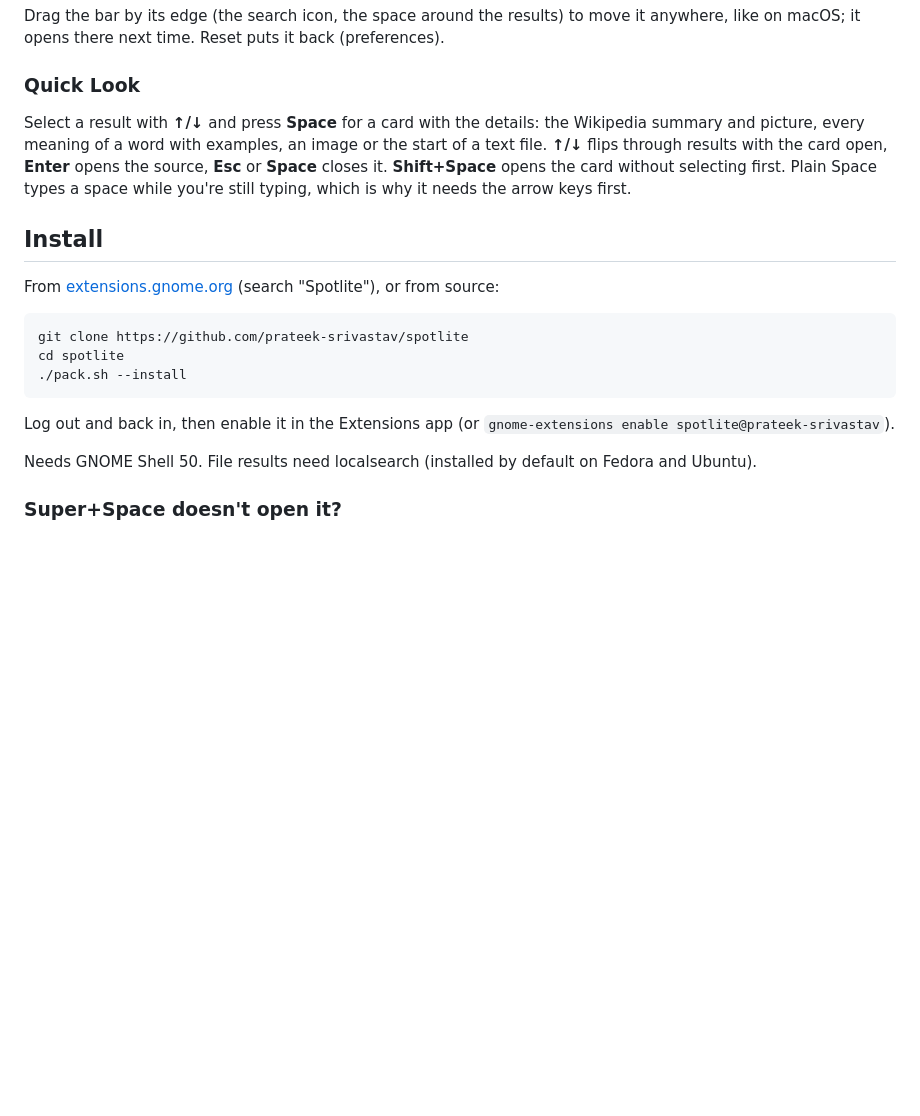
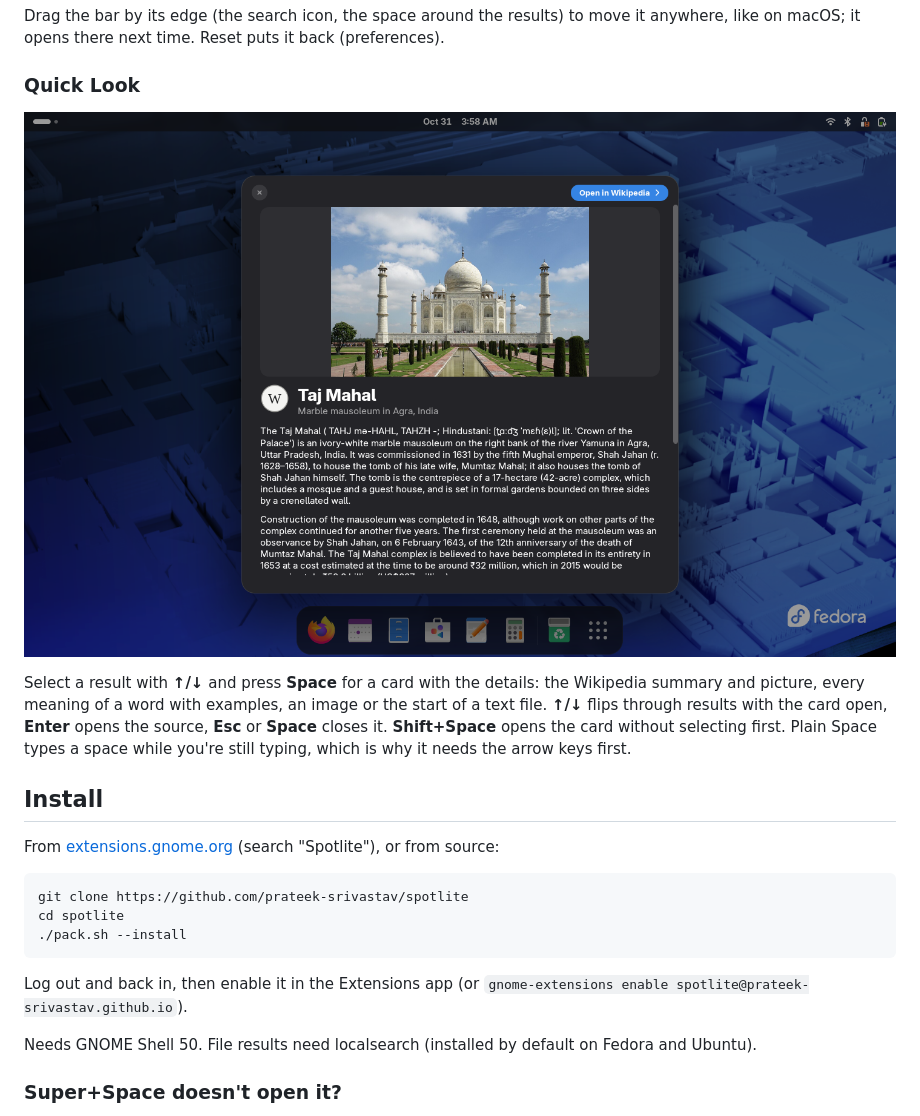
Before and after one commit to prateek-srivastav/spotlite, a Markdown page: README.md, the part around one of its changes. Rendered like a GitHub page; pictures changed too: screenshots/quick-look.png (added); blank space fills up the shorter version.

````diff
--- a/README.md
+++ b/README.md
@@ -25,6 +27,8 @@ anywhere, like on macOS; it opens there next time. Reset puts it back (preferenc
 
 ### Quick Look
 
+![Quick Look card](screenshots/quick-look.png)
+
 Select a result with **↑/↓** and press **Space** for a card with the details: the
 Wikipedia summary and picture, every meaning of a word with examples, an image or
 the start of a text file. **↑/↓** flips through results with the card open,
@@ -42,7 +46,7 @@ cd spotlite
 ./pack.sh --install
 ```
 
-Log out and back in, then enable it in the Extensions app (or `gnome-extensions enable spotlite@prateek-srivastav`).
+Log out and back in, then enable it in the Extensions app (or `gnome-extensions enable spotlite@prateek-srivastav.github.io`).
 
 Needs GNOME Shell 50. File results need localsearch (installed by default on Fedora and Ubuntu).
 
````
Also changed, not shown: other parts of README.md (+5 -3 lines), screenshots/answer.png (added), screenshots/top-hit.png (added), screenshots/weather.png (added), 6 other files.
